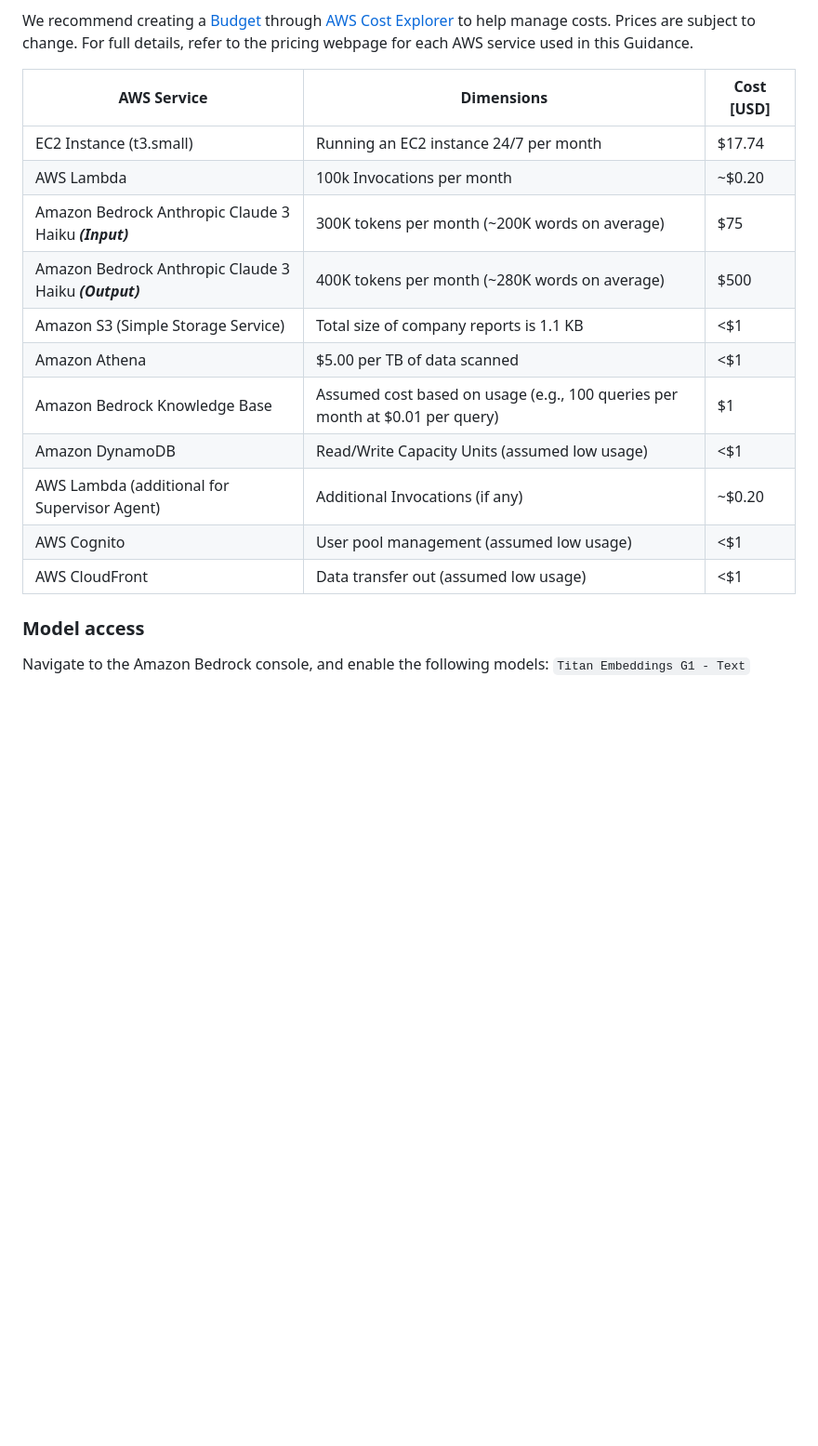
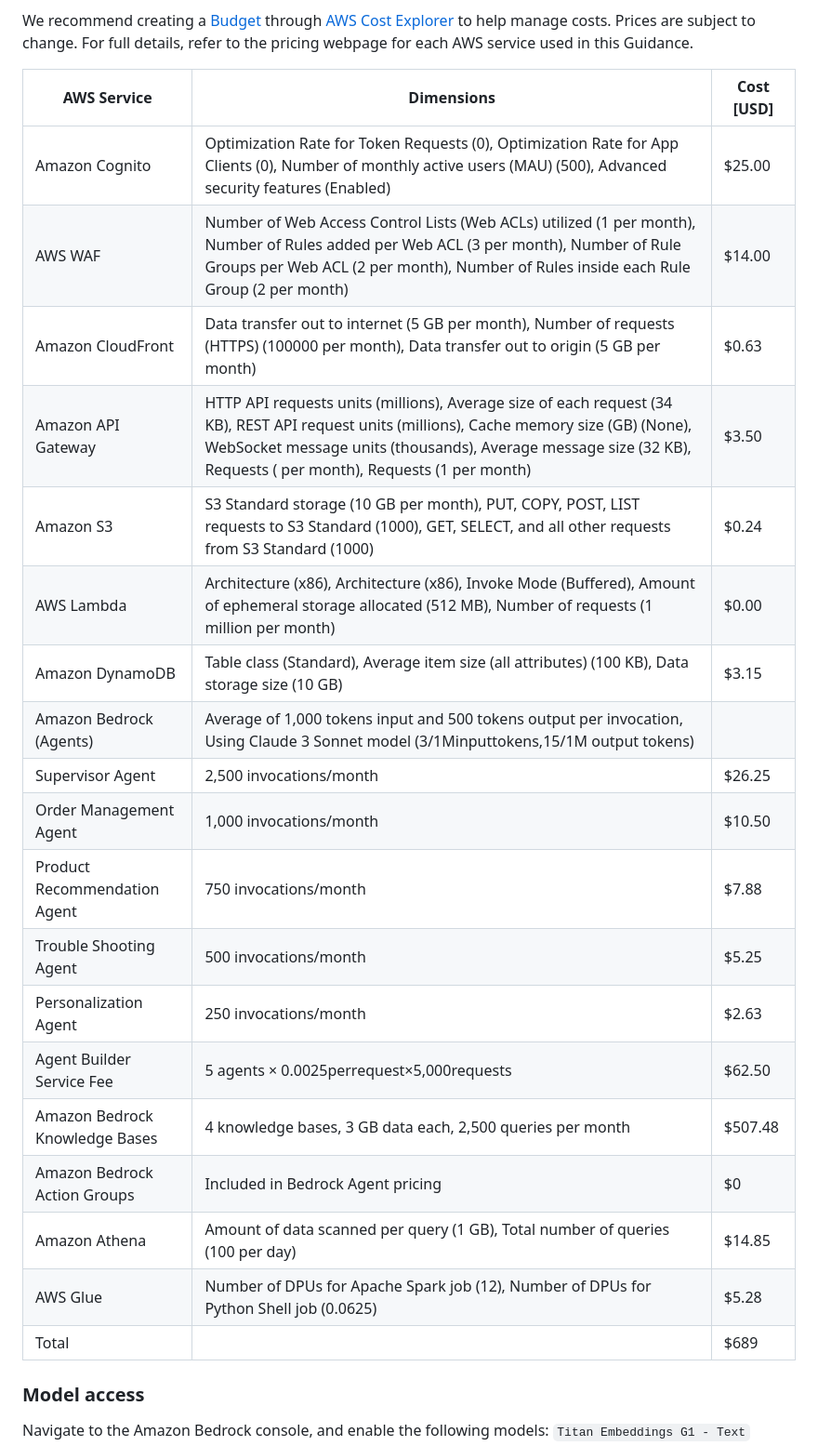
Before and after one commit to danielcandcle27-crypto/guidance-for-multi-agent-orchestration-on-aws, a Markdown page: README.md, the part around the change printed below. Shown: that part at 93% size. GitHub-like rendering; blank space fills up the shorter version.

Commit message:
Update README.md
updated Readme instructions

```diff
--- a/README.md
+++ b/README.md
@@ -97,17 +97,25 @@ We recommend creating a [Budget](https://docs.aws.amazon.com/cost-management/lat
 
 | AWS Service                                           | Dimensions                                | Cost [USD]  |
 |-------------------------------------------------------|-------------------------------------------|-------------|
-| EC2 Instance (t3.small)                               | Running an EC2 instance 24/7 per month    | \$17.74      |
-| AWS Lambda                                            | 100k Invocations per month                | ~\$0.20      |
-| Amazon Bedrock Anthropic Claude 3 Haiku ***(Input)*** | 300K tokens per month (~200K words on average) | \$75         |
-| Amazon Bedrock Anthropic Claude 3 Haiku ***(Output)***| 400K tokens per month (~280K words on average) | \$500        |
-| Amazon S3 (Simple Storage Service)                    | Total size of company reports is 1.1 KB   | <\$1         |
-| Amazon Athena                                         | \$5.00 per TB of data scanned              | <\$1         |
-| Amazon Bedrock Knowledge Base                         | Assumed cost based on usage (e.g., 100 queries per month at \$0.01 per query) | \$1          |
-| Amazon DynamoDB                                       | Read/Write Capacity Units (assumed low usage) | <\$1         |
-| AWS Lambda (additional for Supervisor Agent)          | Additional Invocations (if any)            | ~\$0.20      |
-| AWS Cognito                                           | User pool management (assumed low usage)   | <\$1         |
-| AWS CloudFront                                        | Data transfer out (assumed low usage)      | <\$1         |
+| Amazon Cognito| Optimization Rate for Token Requests (0), Optimization Rate for App Clients (0), Number of monthly active users (MAU) (500), Advanced security features (Enabled)	| $25.00 |
+| AWS WAF	| Number of Web Access Control Lists (Web ACLs) utilized (1 per month), Number of Rules added per Web ACL (3 per month), Number of Rule Groups per Web ACL (2 per month), Number of Rules inside each Rule Group (2 per month)	| $14.00 |
+| Amazon CloudFront	| Data transfer out to internet (5 GB per month), Number of requests (HTTPS) (100000 per month), Data transfer out to origin (5 GB per month)	| $0.63 |
+| Amazon API Gateway |	HTTP API requests units (millions), Average size of each request (34 KB), REST API request units (millions), Cache memory size (GB) (None), WebSocket message units (thousands), Average message size (32 KB), Requests ( per month), Requests (1 per month)	| $3.50 |
+| Amazon S3 | S3 Standard storage (10 GB per month), PUT, COPY, POST, LIST requests to S3 Standard (1000), GET, SELECT, and all other requests from S3 Standard (1000) |	$0.24 |
+| AWS Lambda |	Architecture (x86), Architecture (x86), Invoke Mode (Buffered), Amount of ephemeral storage allocated (512 MB), Number of requests (1 million per month)	| $0.00 |
+| Amazon DynamoDB |	Table class (Standard), Average item size (all attributes) (100 KB), Data storage size (10 GB)	| $3.15 |
+| Amazon Bedrock (Agents) |	Average of 1,000 tokens input and 500 tokens output per invocation, Using Claude 3 Sonnet model (3/1Minputtokens,15/1M output tokens)	| |
+| Supervisor Agent |	2,500 invocations/month	| $26.25 |
+| Order Management Agent	| 1,000 invocations/month |	$10.50 |
+| Product Recommendation Agent |	750 invocations/month	| $7.88 |
+| Trouble Shooting Agent |	500 invocations/month	| $5.25 |
+| Personalization Agent |	250 invocations/month	| $2.63 |
+| Agent Builder Service Fee	| 5 agents × 0.0025perrequest×5,000requests	| $62.50 |
+| Amazon Bedrock Knowledge Bases |	4 knowledge bases, 3 GB data each, 2,500 queries per month |	$507.48 |
+| Amazon Bedrock Action Groups	| Included in Bedrock Agent pricing |	$0 |
+| Amazon Athena	| Amount of data scanned per query (1 GB), Total number of queries (100 per day)	| $14.85 |
+| AWS Glue |	Number of DPUs for Apache Spark job (12), Number of DPUs for Python Shell job (0.0625) |	$5.28 |
+|Total| | $689 |
 
 
 ### Model access
```
Also changed, not shown: other parts of README.md (+1 -1 lines).
